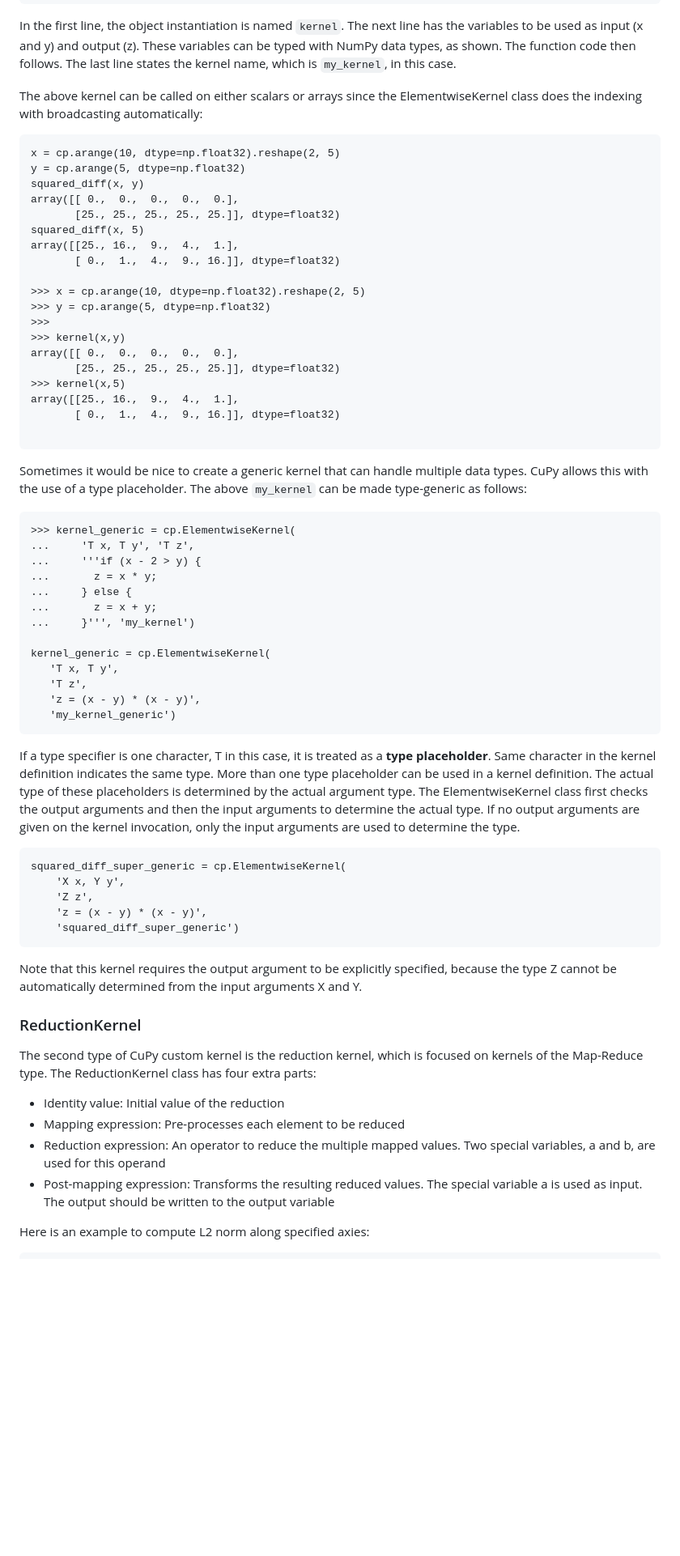
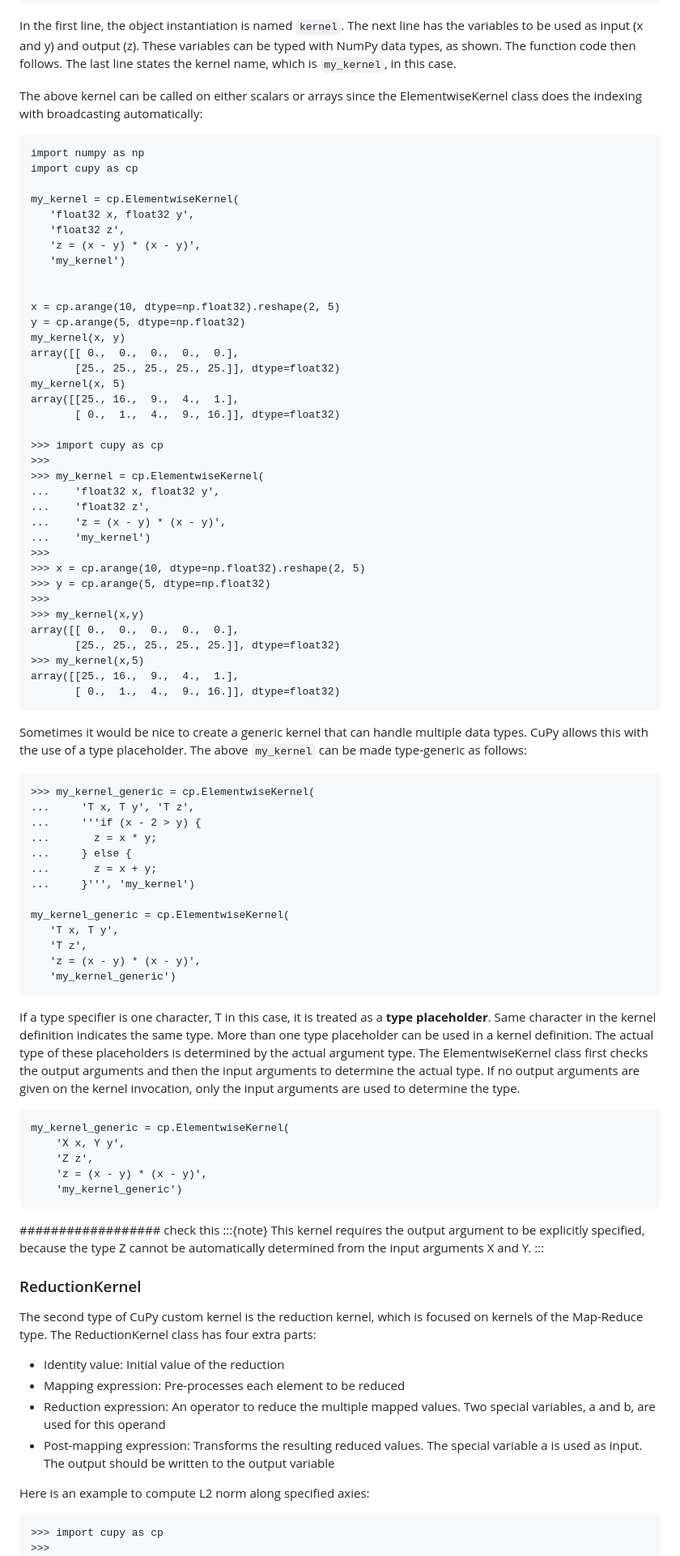
Before and after one commit to qianglise/python-for-hpc, a Markdown page: content/cupy.md, the part around one of its changes. Shown at 81% size. Rendered like a GitHub page; blank space fills up the shorter version.

````diff
--- a/content/cupy.md
+++ b/content/cupy.md
@@ -452,25 +442,42 @@ The above kernel can be called on either scalars or arrays
 since the ElementwiseKernel class does the indexing with broadcasting automatically:
 
 ```
+import numpy as np
+import cupy as cp
+
+my_kernel = cp.ElementwiseKernel(
+   'float32 x, float32 y',
+   'float32 z',
+   'z = (x - y) * (x - y)',
+   'my_kernel')
+
+
 x = cp.arange(10, dtype=np.float32).reshape(2, 5)
 y = cp.arange(5, dtype=np.float32)
-squared_diff(x, y)
+my_kernel(x, y)
 array([[ 0.,  0.,  0.,  0.,  0.],
        [25., 25., 25., 25., 25.]], dtype=float32)
-squared_diff(x, 5)
+my_kernel(x, 5)
 array([[25., 16.,  9.,  4.,  1.],
        [ 0.,  1.,  4.,  9., 16.]], dtype=float32)
 
+>>> import cupy as cp
+>>>
+>>> my_kernel = cp.ElementwiseKernel(
+...    'float32 x, float32 y',
+...    'float32 z',
+...    'z = (x - y) * (x - y)',
+...    'my_kernel')
+>>>
 >>> x = cp.arange(10, dtype=np.float32).reshape(2, 5)
 >>> y = cp.arange(5, dtype=np.float32)
 >>>
->>> kernel(x,y)
+>>> my_kernel(x,y)
 array([[ 0.,  0.,  0.,  0.,  0.],
        [25., 25., 25., 25., 25.]], dtype=float32)
->>> kernel(x,5)
+>>> my_kernel(x,5)
 array([[25., 16.,  9.,  4.,  1.],
        [ 0.,  1.,  4.,  9., 16.]], dtype=float32)
-
 ```
 
 Sometimes it would be nice to create a generic kernel that can handle multiple data types.
@@ -478,7 +485,7 @@ CuPy allows this with the use of a type placeholder.
 The above `my_kernel` can be made type-generic as follows:
 
 ```
->>> kernel_generic = cp.ElementwiseKernel(
+>>> my_kernel_generic = cp.ElementwiseKernel(
 ...     'T x, T y', 'T z',
 ...     '''if (x - 2 > y) {
 ...       z = x * y;
@@ -486,30 +493,38 @@ The above `my_kernel` can be made type-generic as follows:
 ...       z = x + y;
 ...     }''', 'my_kernel')
 
-kernel_generic = cp.ElementwiseKernel(
+my_kernel_generic = cp.ElementwiseKernel(
    'T x, T y',
    'T z',
    'z = (x - y) * (x - y)',
    'my_kernel_generic')
 ```
 
-If a type specifier is one character, T in this case, it is treated as a **type placeholder**.
-Same character in the kernel definition indicates the same type.
+If a type specifier is one character, T in this case,
+it is treated as a **type placeholder**. Same character
+in the kernel definition indicates the same type.
 More than one type placeholder can be used in a kernel definition.
-The actual type of these placeholders is determined by the actual argument type.
-The ElementwiseKernel class first checks the output arguments and then
-the input arguments to determine the actual type. If no output arguments are given
-on the kernel invocation, only the input arguments are used to determine the type.
+The actual type of these placeholders is determined
+by the actual argument type. The ElementwiseKernel class
+first checks the output arguments and then the input arguments
+to determine the actual type. If no output arguments are given
+on the kernel invocation, only the input arguments
+are used to determine the type.
 
 ```
-squared_diff_super_generic = cp.ElementwiseKernel(
+my_kernel_generic = cp.ElementwiseKernel(
     'X x, Y y',
     'Z z',
     'z = (x - y) * (x - y)',
-    'squared_diff_super_generic')
+    'my_kernel_generic')
 ```
-Note that this kernel requires the output argument to be explicitly specified,
-because the type Z cannot be automatically determined from the input arguments X and Y.
+################## check this
+:::{note}
+This kernel requires the output argument to be explicitly specified,
+because the type Z cannot be automatically determined from
+the input arguments X and Y.
+:::
+
 
 ### ReductionKernel
 
@@ -526,6 +541,8 @@ The ReductionKernel class has four extra parts:
 
 Here is an example to compute L2 norm along specified axies:
 ```
+>>> import cupy as cp
+>>>
 >>> l2norm_kernel = cp.ReductionKernel(
     'T x',  # input params
     'T y',  # output params
````
Also changed, not shown: other parts of content/cupy.md (+50 -63 lines).
